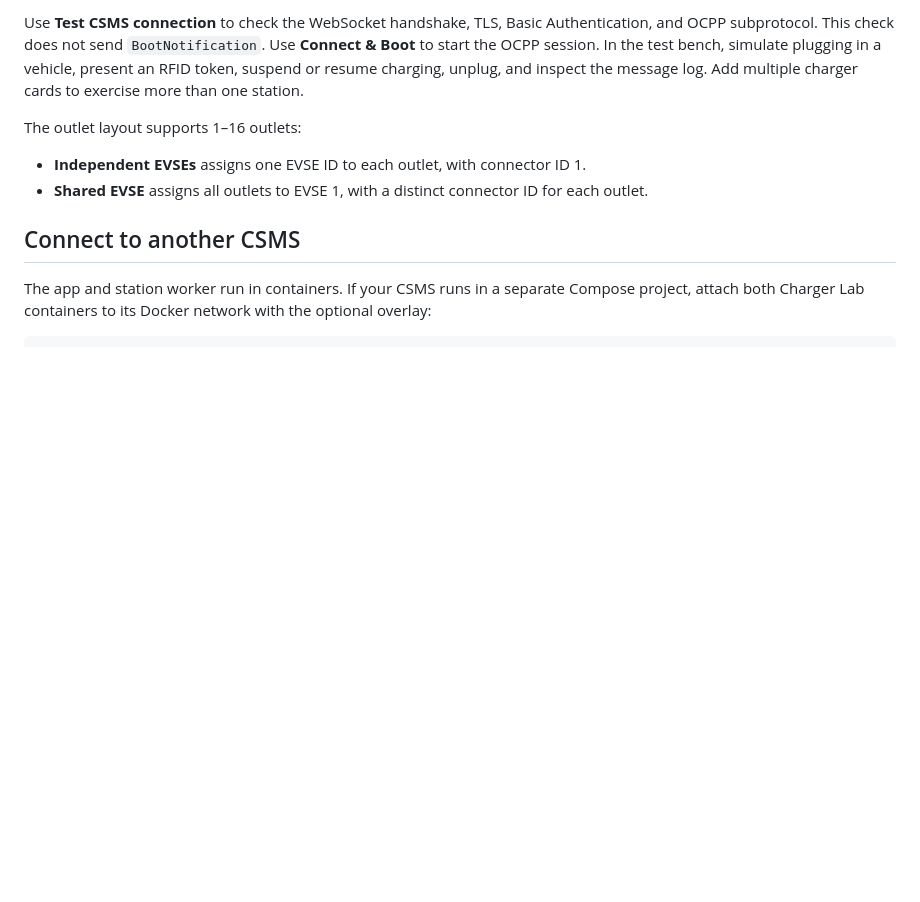
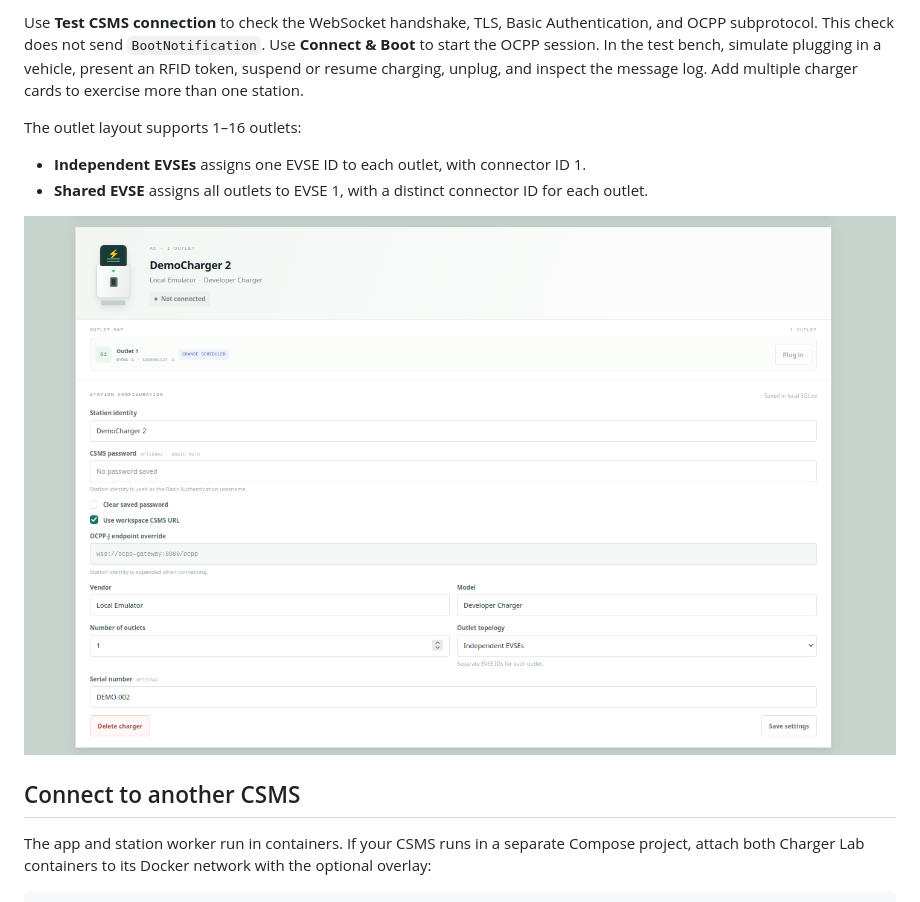
Before and after one commit to fooway-se/charger-lab, a Markdown page: README.md, the part around the change. Rendered like a GitHub page; pictures changed too: docs/images/charger-lab-setup.png (added); blank space fills up the shorter version.

Commit message:
Add setup screenshot to README

```diff
--- a/README.md
+++ b/README.md
@@ -31,6 +31,8 @@ The outlet layout supports 1–16 outlets:
 
 - **Independent EVSEs** assigns one EVSE ID to each outlet, with connector ID 1.
 - **Shared EVSE** assigns all outlets to EVSE 1, with a distinct connector ID for each outlet.
+
+![Charger Lab setup screen showing station identity, CSMS endpoint, password, and outlet configuration](docs/images/charger-lab-setup.png)
 
 ## Connect to another CSMS
 
```
